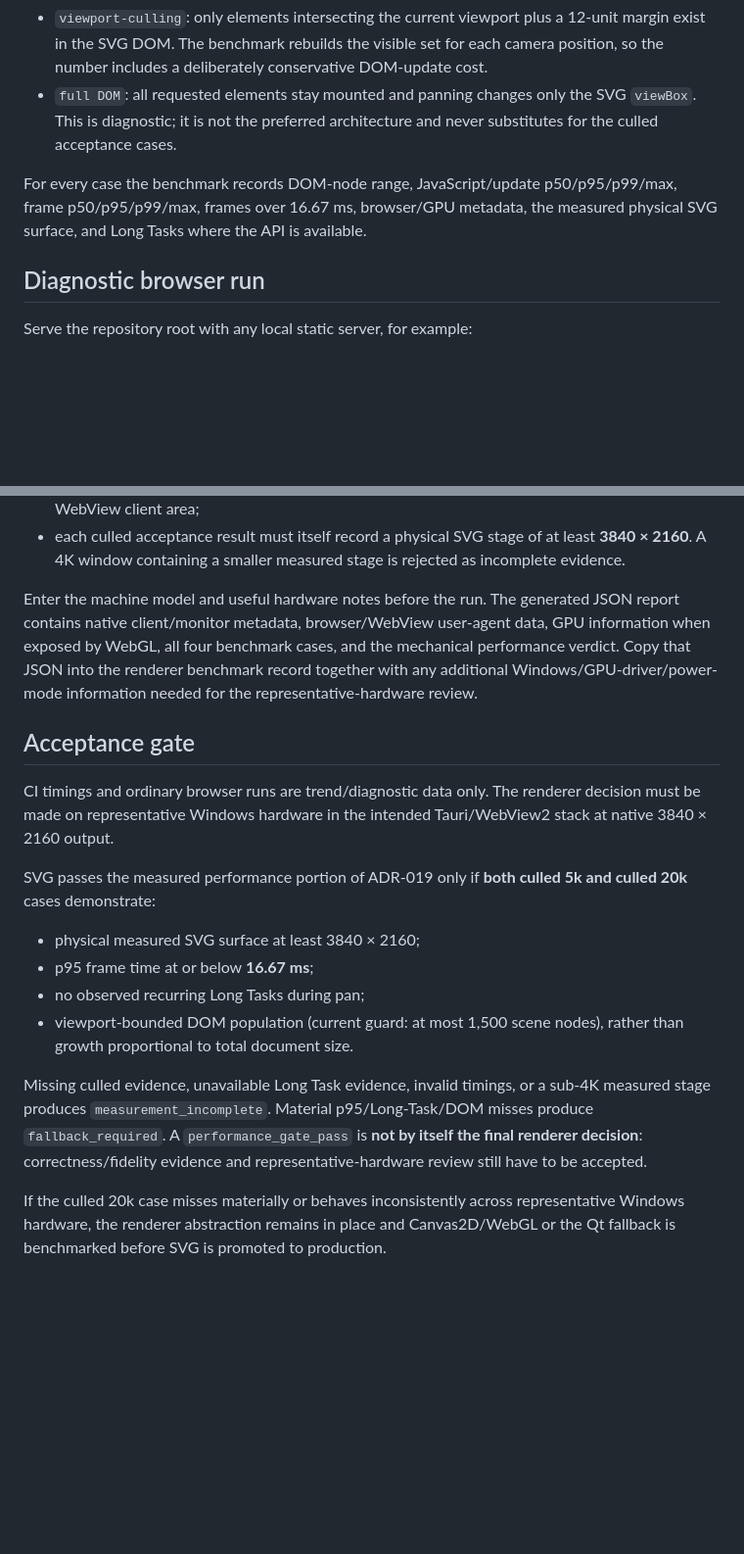
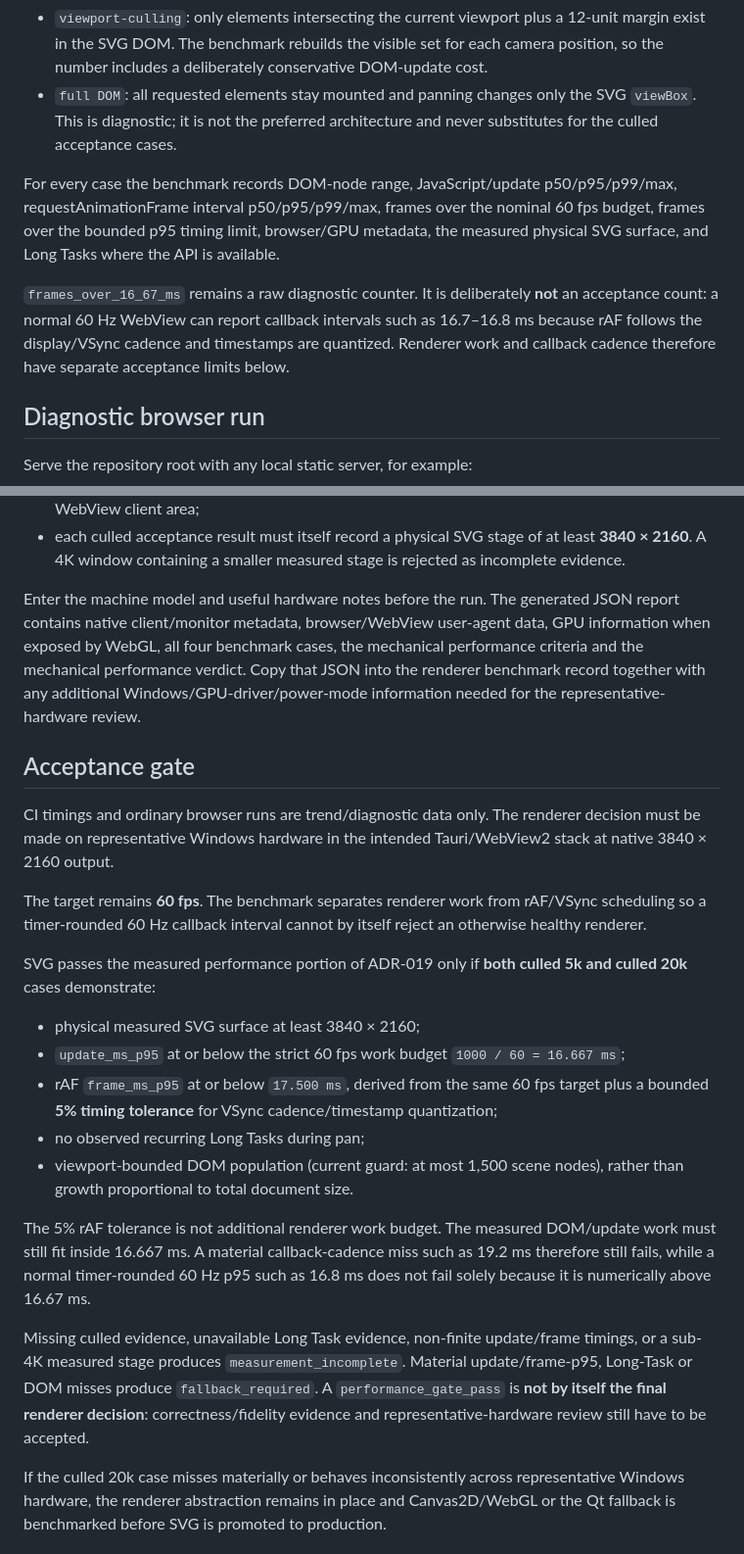
Before and after one commit to OyiboJonas/DiagramDesigner-Next, a Markdown page: benchmarks/svg-dom/README.md, 2 parts joined by grey strips. Shown at 98% size. Drawn GitHub-style; blank space fills up the shorter version.

Commit message:
Document 60 fps work and rAF timing semantics

```diff
--- a/benchmarks/svg-dom/README.md
+++ b/benchmarks/svg-dom/README.md
@@ -11,7 +11,9 @@ Two modes are measured:
 - `viewport-culling`: only elements intersecting the current viewport plus a 12-unit margin exist in the SVG DOM. The benchmark rebuilds the visible set for each camera position, so the number includes a deliberately conservative DOM-update cost.
 - `full DOM`: all requested elements stay mounted and panning changes only the SVG `viewBox`. This is diagnostic; it is not the preferred architecture and never substitutes for the culled acceptance cases.
 
-For every case the benchmark records DOM-node range, JavaScript/update p50/p95/p99/max, frame p50/p95/p99/max, frames over 16.67 ms, browser/GPU metadata, the measured physical SVG surface, and Long Tasks where the API is available.
+For every case the benchmark records DOM-node range, JavaScript/update p50/p95/p99/max, requestAnimationFrame interval p50/p95/p99/max, frames over the nominal 60 fps budget, frames over the bounded p95 timing limit, browser/GPU metadata, the measured physical SVG surface, and Long Tasks where the API is available.
+
+`frames_over_16_67_ms` remains a raw diagnostic counter. It is deliberately **not** an acceptance count: a normal 60 Hz WebView can report callback intervals such as 16.7–16.8 ms because rAF follows the display/VSync cadence and timestamps are quantized. Renderer work and callback cadence therefore have separate acceptance limits below.
 
 ## Diagnostic browser run
 
@@ -43,20 +45,25 @@ Security and measurement properties:
 - during measurement all benchmark controls/results are hidden and the SVG occupies the entire WebView client area;
 - each culled acceptance result must itself record a physical SVG stage of at least **3840 × 2160**. A 4K window containing a smaller measured stage is rejected as incomplete evidence.
 
-Enter the machine model and useful hardware notes before the run. The generated JSON report contains native client/monitor metadata, browser/WebView user-agent data, GPU information when exposed by WebGL, all four benchmark cases, and the mechanical performance verdict. Copy that JSON into the renderer benchmark record together with any additional Windows/GPU-driver/power-mode information needed for the representative-hardware review.
+Enter the machine model and useful hardware notes before the run. The generated JSON report contains native client/monitor metadata, browser/WebView user-agent data, GPU information when exposed by WebGL, all four benchmark cases, the mechanical performance criteria and the mechanical performance verdict. Copy that JSON into the renderer benchmark record together with any additional Windows/GPU-driver/power-mode information needed for the representative-hardware review.
 
 ## Acceptance gate
 
 CI timings and ordinary browser runs are trend/diagnostic data only. The renderer decision must be made on representative Windows hardware in the intended Tauri/WebView2 stack at native 3840 × 2160 output.
 
+The target remains **60 fps**. The benchmark separates renderer work from rAF/VSync scheduling so a timer-rounded 60 Hz callback interval cannot by itself reject an otherwise healthy renderer.
+
 SVG passes the measured performance portion of ADR-019 only if **both culled 5k and culled 20k** cases demonstrate:
 
 - physical measured SVG surface at least 3840 × 2160;
-- p95 frame time at or below **16.67 ms**;
+- `update_ms_p95` at or below the strict 60 fps work budget `1000 / 60 = 16.667 ms`;
+- rAF `frame_ms_p95` at or below `17.500 ms`, derived from the same 60 fps target plus a bounded **5% timing tolerance** for VSync cadence/timestamp quantization;
 - no observed recurring Long Tasks during pan;
 - viewport-bounded DOM population (current guard: at most 1,500 scene nodes), rather than growth proportional to total document size.
 
-Missing culled evidence, unavailable Long Task evidence, invalid timings, or a sub-4K measured stage produces `measurement_incomplete`. Material p95/Long-Task/DOM misses produce `fallback_required`. A `performance_gate_pass` is **not by itself the final renderer decision**: correctness/fidelity evidence and representative-hardware review still have to be accepted.
+The 5% rAF tolerance is not additional renderer work budget. The measured DOM/update work must still fit inside 16.667 ms. A material callback-cadence miss such as 19.2 ms therefore still fails, while a normal timer-rounded 60 Hz p95 such as 16.8 ms does not fail solely because it is numerically above 16.67 ms.
+
+Missing culled evidence, unavailable Long Task evidence, non-finite update/frame timings, or a sub-4K measured stage produces `measurement_incomplete`. Material update/frame-p95, Long-Task or DOM misses produce `fallback_required`. A `performance_gate_pass` is **not by itself the final renderer decision**: correctness/fidelity evidence and representative-hardware review still have to be accepted.
 
 If the culled 20k case misses materially or behaves inconsistently across representative Windows hardware, the renderer abstraction remains in place and Canvas2D/WebGL or the Qt fallback is benchmarked before SVG is promoted to production.
 
```
